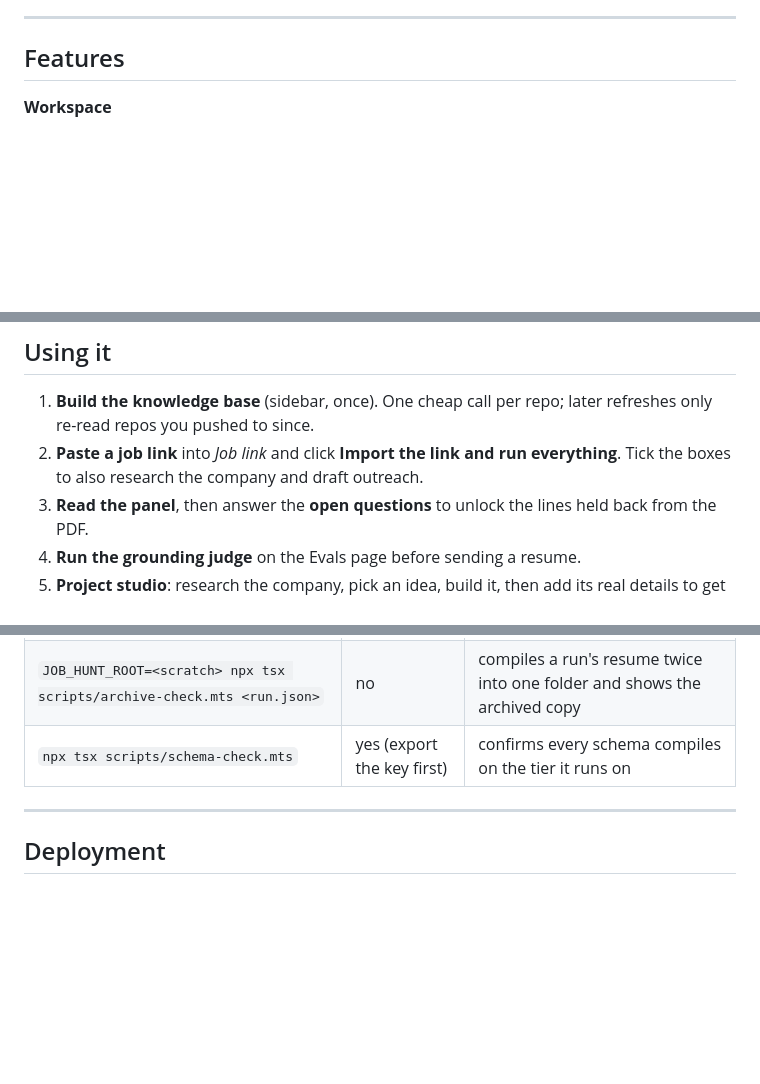
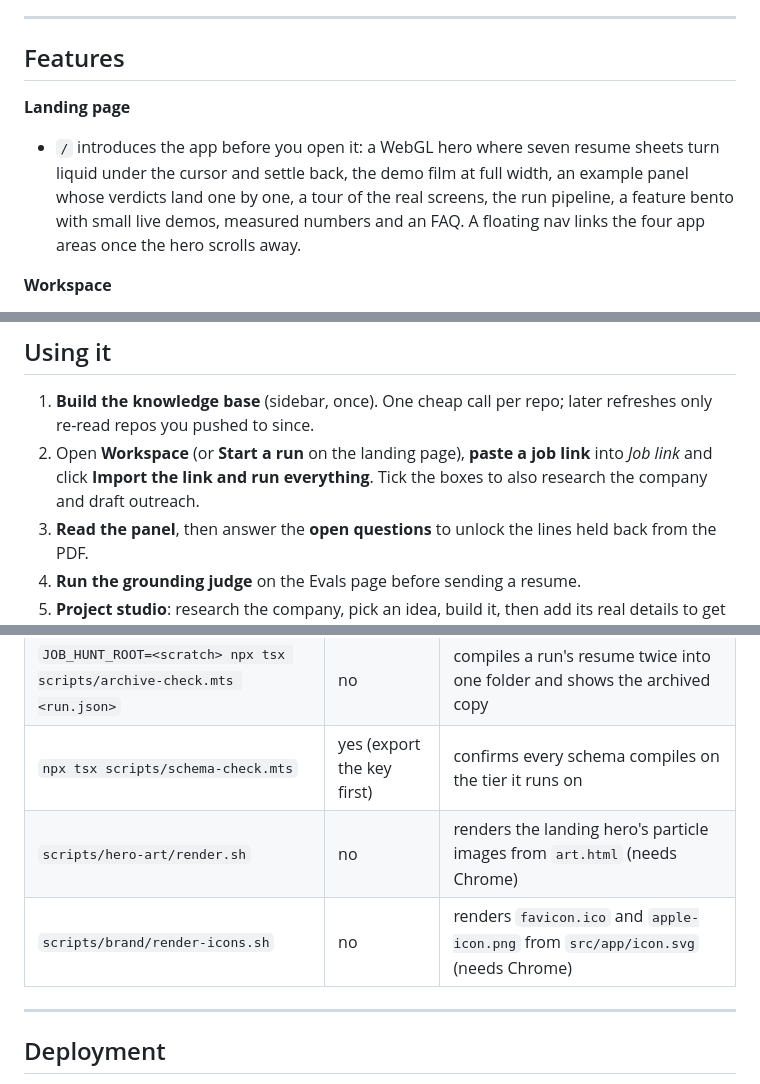
Before and after one commit to priyanshu14077/panel-app, a Markdown page: README.md, 3 parts joined by grey strips. Drawn GitHub-style; blank space fills up the shorter version.

```diff
--- a/README.md
+++ b/README.md
@@ -91,6 +92,10 @@ One job, from posting to tracked application. Screenshots use demo data: company
 ---
 
 ## Features
+
+**Landing page**
+
+- `/` introduces the app before you open it: a WebGL hero where seven resume sheets turn liquid under the cursor and settle back, the demo film at full width, an example panel whose verdicts land one by one, a tour of the real screens, the run pipeline, a feature bento with small live demos, measured numbers and an FAQ. A floating nav links the four app areas once the hero scrolls away.
 
 **Workspace**
 
@@ -363,7 +379,7 @@ The same folder layout is used by the `/hiring-panel` Claude Code skill, so runs
 ## Using it
 
 1. **Build the knowledge base** (sidebar, once). One cheap call per repo; later refreshes only re-read repos you pushed to since.
-2. **Paste a job link** into *Job link* and click **Import the link and run everything**. Tick the boxes to also research the company and draft outreach.
+2. Open **Workspace** (or **Start a run** on the landing page), **paste a job link** into *Job link* and click **Import the link and run everything**. Tick the boxes to also research the company and draft outreach.
 3. **Read the panel**, then answer the **open questions** to unlock the lines held back from the PDF.
 4. **Run the grounding judge** on the Evals page before sending a resume.
 5. **Project studio**: research the company, pick an idea, build it, then add its real details to get a rebuilt resume.
@@ -472,6 +494,8 @@ Structured-output schemas compile into a grammar on Anthropic's side, and a larg
 | `npx tsx scripts/collect-check.mts [portfolio-url]` | no | exercises the GitHub and portfolio collectors |
 | `JOB_HUNT_ROOT=<scratch> npx tsx scripts/archive-check.mts <run.json>` | no | compiles a run's resume twice into one folder and shows the archived copy |
 | `npx tsx scripts/schema-check.mts` | yes (export the key first) | confirms every schema compiles on the tier it runs on |
+| `scripts/hero-art/render.sh` | no | renders the landing hero's particle images from `art.html` (needs Chrome) |
+| `scripts/brand/render-icons.sh` | no | renders `favicon.ico` and `apple-icon.png` from `src/app/icon.svg` (needs Chrome) |
 
 ---
 
```
Also changed, not shown: other parts of README.md (+23 -5 lines).
